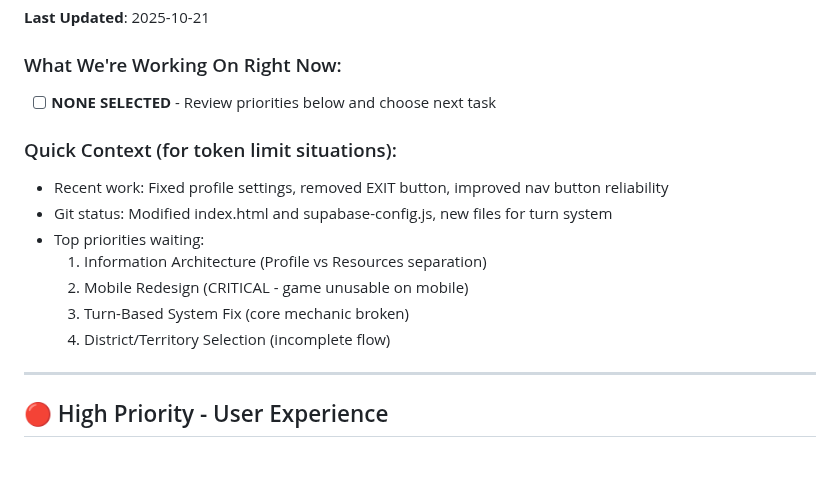
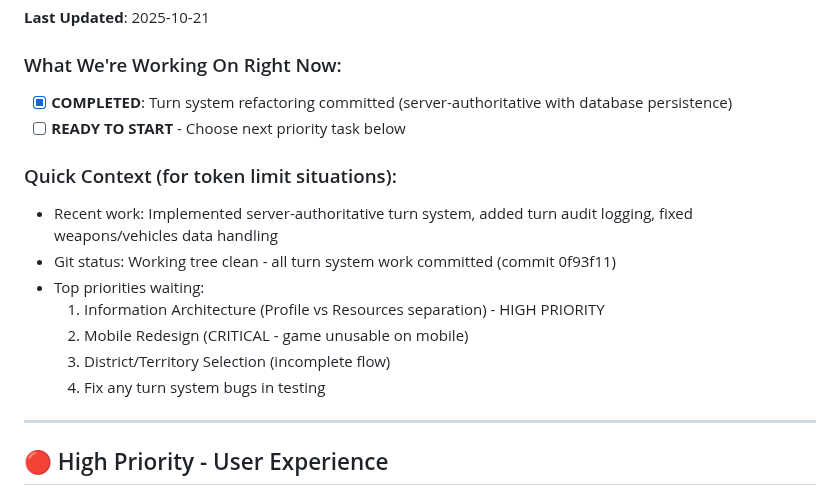
Before and after one commit to Pimp-Inc/pimpfun, a Markdown page: v1/TODO.md, the part around the change. GitHub-like rendering; blank space fills up the shorter version.

Commit message:
updating files and adding to new commit.

```diff
--- a/v1/TODO.md
+++ b/v1/TODO.md
@@ -4,16 +4,17 @@
 **Last Updated**: 2025-10-21
 
 ### What We're Working On Right Now:
-- [ ] **NONE SELECTED** - Review priorities below and choose next task
+- [x] **COMPLETED**: Turn system refactoring committed (server-authoritative with database persistence)
+- [ ] **READY TO START** - Choose next priority task below
 
 ### Quick Context (for token limit situations):
-- Recent work: Fixed profile settings, removed EXIT button, improved nav button reliability
-- Git status: Modified index.html and supabase-config.js, new files for turn system
+- Recent work: Implemented server-authoritative turn system, added turn audit logging, fixed weapons/vehicles data handling
+- Git status: Working tree clean - all turn system work committed (commit 0f93f11)
 - Top priorities waiting:
-  1. Information Architecture (Profile vs Resources separation)
+  1. Information Architecture (Profile vs Resources separation) - HIGH PRIORITY
   2. Mobile Redesign (CRITICAL - game unusable on mobile)
-  3. Turn-Based System Fix (core mechanic broken)
-  4. District/Territory Selection (incomplete flow)
+  3. District/Territory Selection (incomplete flow)
+  4. Fix any turn system bugs in testing
 
 ---
 
```
